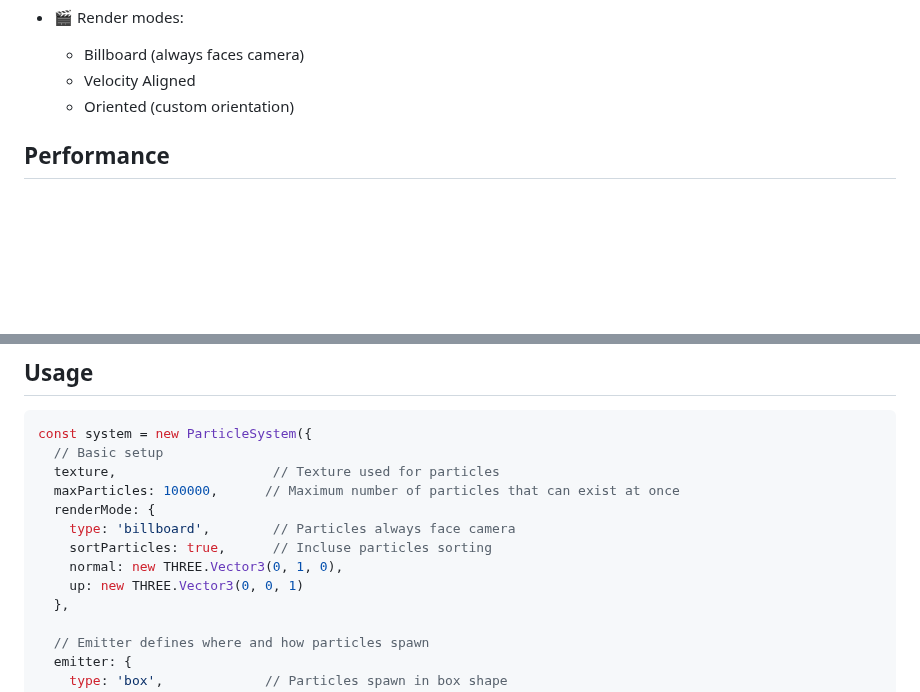
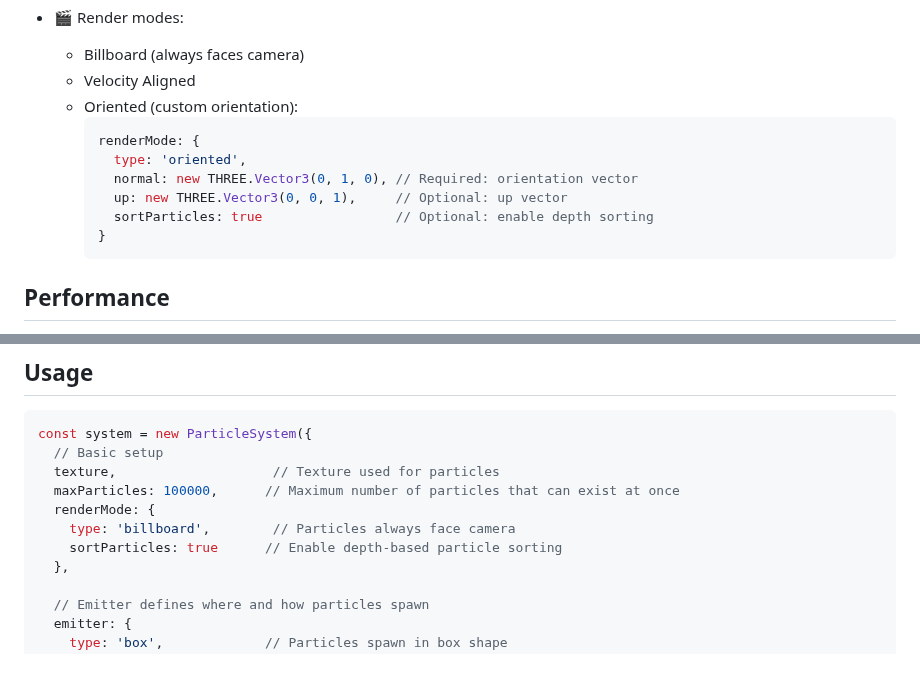
Before and after one commit to udaaff/three-particle-system, a Markdown page: README.md, 2 parts joined by grey strips. GitHub-like rendering; blank space fills up the shorter version.

Commit message:
docs: fix renderMode example in README

````diff
--- a/README.md
+++ b/README.md
@@ -30,7 +30,15 @@ A powerful and flexible particle system for Three.js with component-based archit
 - 🎬 Render modes:
   - Billboard (always faces camera)
   - Velocity Aligned
-  - Oriented (custom orientation)
+  - Oriented (custom orientation):
+    ```typescript
+    renderMode: {
+      type: 'oriented',
+      normal: new THREE.Vector3(0, 1, 0), // Required: orientation vector
+      up: new THREE.Vector3(0, 0, 1),     // Optional: up vector
+      sortParticles: true                 // Optional: enable depth sorting
+    }
+    ```
 
 ## Performance
 
@@ -92,9 +100,7 @@ const system = new ParticleSystem({
   maxParticles: 100000,      // Maximum number of particles that can exist at once
   renderMode: {
     type: 'billboard',        // Particles always face camera
-    sortParticles: true,      // Incluse particles sorting
-    normal: new THREE.Vector3(0, 1, 0),
-    up: new THREE.Vector3(0, 0, 1)
+    sortParticles: true      // Enable depth-based particle sorting
   },
 
   // Emitter defines where and how particles spawn
````
